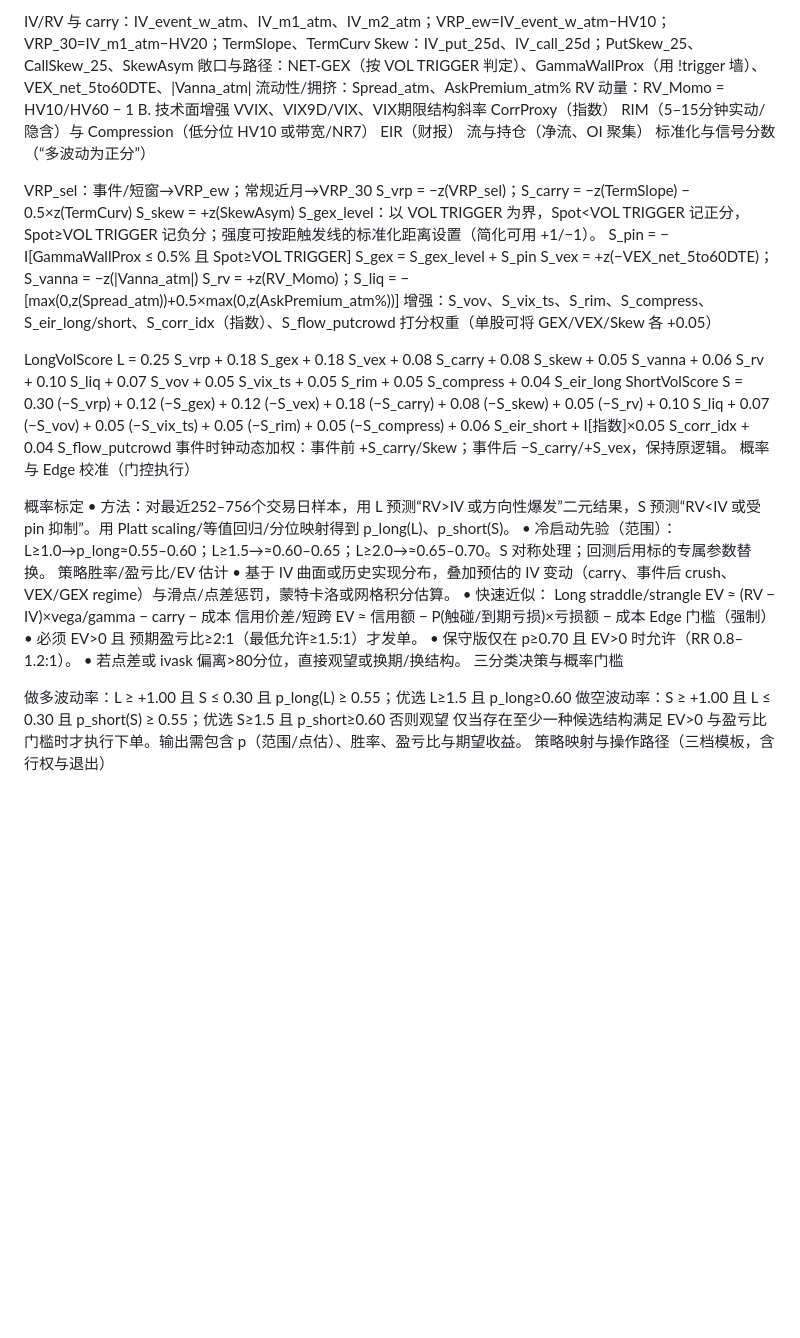
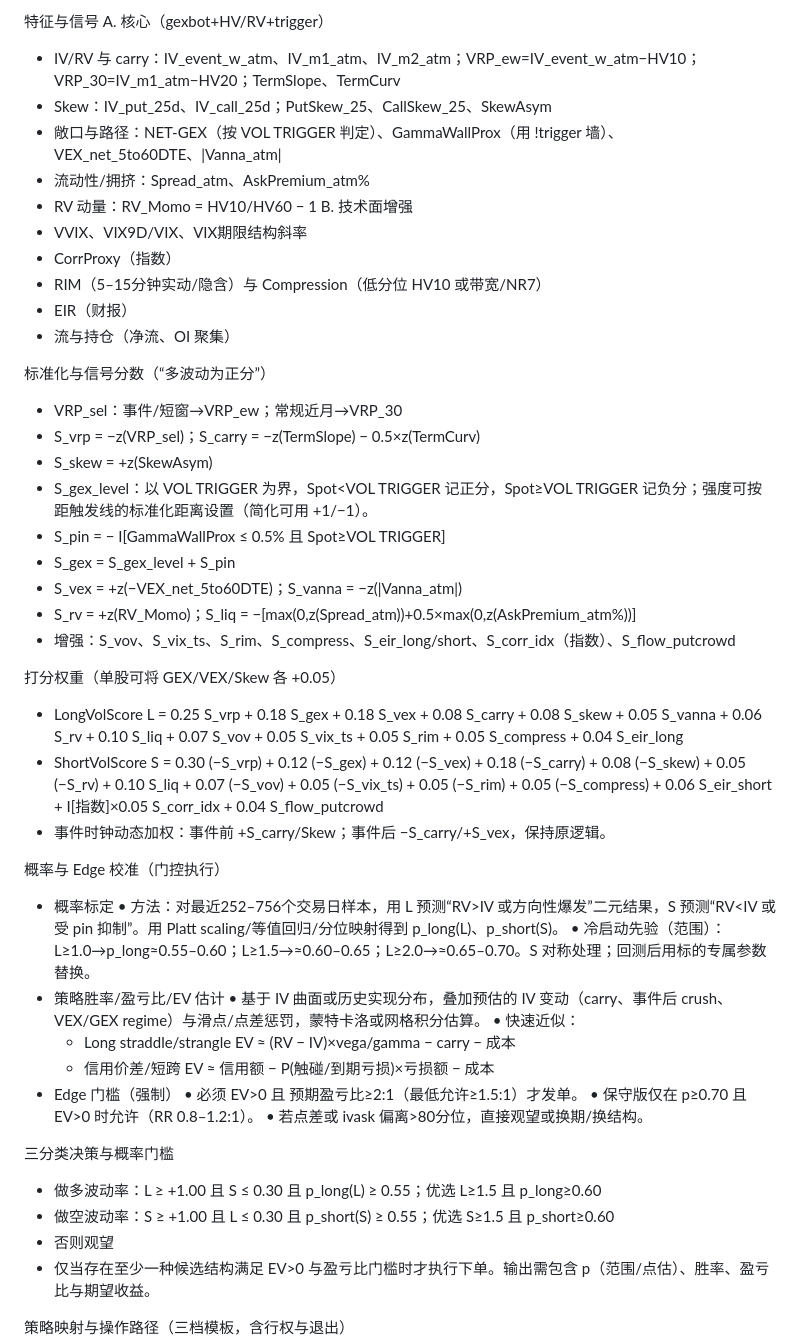
Before and after one commit to foreverwb/quantitative_strategy, a Markdown page: volatility_quant/vol.md, the part around the change printed below. Rendered like a GitHub page; blank space fills up the shorter version.

```diff
--- a/volatility_quant/vol.md
+++ b/volatility_quant/vol.md
@@ -56,46 +60,53 @@ A. 核心（gexbot+HV/RV+trigger）
 
-IV/RV 与 carry：IV_event_w_atm、IV_m1_atm、IV_m2_atm；VRP_ew=IV_event_w_atm−HV10；VRP_30=IV_m1_atm−HV20；TermSlope、TermCurv
-Skew：IV_put_25d、IV_call_25d；PutSkew_25、CallSkew_25、SkewAsym
-敞口与路径：NET-GEX（按 VOL TRIGGER 判定）、GammaWallProx（用 !trigger 墙）、VEX_net_5to60DTE、|Vanna_atm|
-流动性/拥挤：Spread_atm、AskPremium_atm%
-RV 动量：RV_Momo = HV10/HV60 − 1 B. 技术面增强
-VVIX、VIX9D/VIX、VIX期限结构斜率
-CorrProxy（指数）
-RIM（5–15分钟实动/隐含）与 Compression（低分位 HV10 或带宽/NR7）
-EIR（财报）
-流与持仓（净流、OI 聚集）
+特征与信号 A. 核心（gexbot+HV/RV+trigger）
+
+* IV/RV 与 carry：IV\_event\_w\_atm、IV\_m1\_atm、IV\_m2\_atm；VRP\_ew=IV\_event\_w\_atm−HV10；VRP\_30=IV\_m1\_atm−HV20；TermSlope、TermCurv
+* Skew：IV\_put\_25d、IV\_call\_25d；PutSkew\_25、CallSkew\_25、SkewAsym
+* 敞口与路径：NET-GEX（按 VOL TRIGGER 判定）、GammaWallProx（用 !trigger 墙）、VEX\_net\_5to60DTE、|Vanna\_atm|
+* 流动性/拥挤：Spread\_atm、AskPremium\_atm%
+* RV 动量：RV\_Momo = HV10/HV60 − 1 B. 技术面增强
+* VVIX、VIX9D/VIX、VIX期限结构斜率
+* CorrProxy（指数）
+* RIM（5–15分钟实动/隐含）与 Compression（低分位 HV10 或带宽/NR7）
+* EIR（财报）
+* 流与持仓（净流、OI 聚集）
+
 标准化与信号分数（“多波动为正分”）
 
-VRP_sel：事件/短窗→VRP_ew；常规近月→VRP_30
-S_vrp = −z(VRP_sel)；S_carry = −z(TermSlope) − 0.5×z(TermCurv)
-S_skew = +z(SkewAsym)
-S_gex_level：以 VOL TRIGGER 为界，Spot<VOL TRIGGER 记正分，Spot≥VOL TRIGGER 记负分；强度可按距触发线的标准化距离设置（简化可用 +1/−1）。
-S_pin = − I[GammaWallProx ≤ 0.5% 且 Spot≥VOL TRIGGER]
-S_gex = S_gex_level + S_pin
-S_vex = +z(−VEX_net_5to60DTE)；S_vanna = −z(|Vanna_atm|)
-S_rv = +z(RV_Momo)；S_liq = −[max(0,z(Spread_atm))+0.5×max(0,z(AskPremium_atm%))]
-增强：S_vov、S_vix_ts、S_rim、S_compress、S_eir_long/short、S_corr_idx（指数）、S_flow_putcrowd
+* VRP\_sel：事件/短窗→VRP\_ew；常规近月→VRP\_30
+* S\_vrp = −z(VRP\_sel)；S\_carry = −z(TermSlope) − 0.5×z(TermCurv)
+* S\_skew = +z(SkewAsym)
+* S\_gex\_level：以 VOL TRIGGER 为界，Spot<VOL TRIGGER 记正分，Spot≥VOL TRIGGER 记负分；强度可按距触发线的标准化距离设置（简化可用 +1/−1）。
+* S\_pin = − I[GammaWallProx ≤ 0.5% 且 Spot≥VOL TRIGGER]
+* S\_gex = S\_gex\_level + S\_pin
+* S\_vex = +z(−VEX\_net\_5to60DTE)；S\_vanna = −z(|Vanna\_atm|)
+* S\_rv = +z(RV\_Momo)；S\_liq = −[max(0,z(Spread\_atm))+0.5×max(0,z(AskPremium\_atm%))]
+* 增强：S\_vov、S\_vix\_ts、S\_rim、S\_compress、S\_eir\_long/short、S\_corr\_idx（指数）、S\_flow\_putcrowd
+
 打分权重（单股可将 GEX/VEX/Skew 各 +0.05）
 
-LongVolScore L = 0.25 S_vrp + 0.18 S_gex + 0.18 S_vex + 0.08 S_carry + 0.08 S_skew + 0.05 S_vanna + 0.06 S_rv + 0.10 S_liq + 0.07 S_vov + 0.05 S_vix_ts + 0.05 S_rim + 0.05 S_compress + 0.04 S_eir_long
-ShortVolScore S = 0.30 (−S_vrp) + 0.12 (−S_gex) + 0.12 (−S_vex) + 0.18 (−S_carry) + 0.08 (−S_skew) + 0.05 (−S_rv) + 0.10 S_liq + 0.07 (−S_vov) + 0.05 (−S_vix_ts) + 0.05 (−S_rim) + 0.05 (−S_compress) + 0.06 S_eir_short + I[指数]×0.05 S_corr_idx + 0.04 S_flow_putcrowd
-事件时钟动态加权：事件前 +S_carry/Skew；事件后 −S_carry/+S_vex，保持原逻辑。
+* LongVolScore L = 0.25 S\_vrp + 0.18 S\_gex + 0.18 S\_vex + 0.08 S\_carry + 0.08 S\_skew + 0.05 S\_vanna + 0.06 S\_rv + 0.10 S\_liq + 0.07 S\_vov + 0.05 S\_vix\_ts + 0.05 S\_rim + 0.05 S\_compress + 0.04 S\_eir\_long
+* ShortVolScore S = 0.30 (−S\_vrp) + 0.12 (−S\_gex) + 0.12 (−S\_vex) + 0.18 (−S\_carry) + 0.08 (−S\_skew) + 0.05 (−S\_rv) + 0.10 S\_liq + 0.07 (−S\_vov) + 0.05 (−S\_vix\_ts) + 0.05 (−S\_rim) + 0.05 (−S\_compress) + 0.06 S\_eir\_short + I[指数]×0.05 S\_corr\_idx + 0.04 S\_flow\_putcrowd
+* 事件时钟动态加权：事件前 +S\_carry/Skew；事件后 −S\_carry/+S\_vex，保持原逻辑。
+
 概率与 Edge 校准（门控执行）
 
-概率标定 • 方法：对最近252–756个交易日样本，用 L 预测“RV>IV 或方向性爆发”二元结果，S 预测“RV<IV 或受 pin 抑制”。用 Platt scaling/等值回归/分位映射得到 p_long(L)、p_short(S)。
-• 冷启动先验（范围）：L≥1.0→p_long≈0.55–0.60；L≥1.5→≈0.60–0.65；L≥2.0→≈0.65–0.70。S 对称处理；回测后用标的专属参数替换。
-策略胜率/盈亏比/EV 估计 • 基于 IV 曲面或历史实现分布，叠加预估的 IV 变动（carry、事件后 crush、VEX/GEX regime）与滑点/点差惩罚，蒙特卡洛或网格积分估算。
-• 快速近似：
-Long straddle/strangle EV ≈ (RV − IV)×vega/gamma − carry − 成本
-信用价差/短跨 EV ≈ 信用额 − P(触碰/到期亏损)×亏损额 − 成本
-Edge 门槛（强制） • 必须 EV>0 且 预期盈亏比≥2:1（最低允许≥1.5:1）才发单。
-• 保守版仅在 p≥0.70 且 EV>0 时允许（RR 0.8–1.2:1）。
-• 若点差或 ivask 偏离>80分位，直接观望或换期/换结构。
+* 概率标定 • 方法：对最近252–756个交易日样本，用 L 预测“RV>IV 或方向性爆发”二元结果，S 预测“RV<IV 或受 pin 抑制”。用 Platt scaling/等值回归/分位映射得到 p\_long(L)、p\_short(S)。
+  • 冷启动先验（范围）：L≥1.0→p\_long≈0.55–0.60；L≥1.5→≈0.60–0.65；L≥2.0→≈0.65–0.70。S 对称处理；回测后用标的专属参数替换。
+* 策略胜率/盈亏比/EV 估计 • 基于 IV 曲面或历史实现分布，叠加预估的 IV 变动（carry、事件后 crush、VEX/GEX regime）与滑点/点差惩罚，蒙特卡洛或网格积分估算。
+  • 快速近似：
+  * Long straddle/strangle EV ≈ (RV − IV)×vega/gamma − carry − 成本
+  * 信用价差/短跨 EV ≈ 信用额 − P(触碰/到期亏损)×亏损额 − 成本
+* Edge 门槛（强制） • 必须 EV>0 且 预期盈亏比≥2:1（最低允许≥1.5:1）才发单。
+  • 保守版仅在 p≥0.70 且 EV>0 时允许（RR 0.8–1.2:1）。
+  • 若点差或 ivask 偏离>80分位，直接观望或换期/换结构。
+
 三分类决策与概率门槛
 
-做多波动率：L ≥ +1.00 且 S ≤ 0.30 且 p_long(L) ≥ 0.55；优选 L≥1.5 且 p_long≥0.60
-做空波动率：S ≥ +1.00 且 L ≤ 0.30 且 p_short(S) ≥ 0.55；优选 S≥1.5 且 p_short≥0.60
-否则观望
-仅当存在至少一种候选结构满足 EV>0 与盈亏比门槛时才执行下单。输出需包含 p（范围/点估）、胜率、盈亏比与期望收益。
+* 做多波动率：L ≥ +1.00 且 S ≤ 0.30 且 p\_long(L) ≥ 0.55；优选 L≥1.5 且 p\_long≥0.60
+* 做空波动率：S ≥ +1.00 且 L ≤ 0.30 且 p\_short(S) ≥ 0.55；优选 S≥1.5 且 p\_short≥0.60
+* 否则观望
+* 仅当存在至少一种候选结构满足 EV>0 与盈亏比门槛时才执行下单。输出需包含 p（范围/点估）、胜率、盈亏比与期望收益。
+
 策略映射与操作路径（三档模板，含行权与退出）
 
```
Also changed, not shown: other parts of volatility_quant/vol.md (+107 -97 lines).
